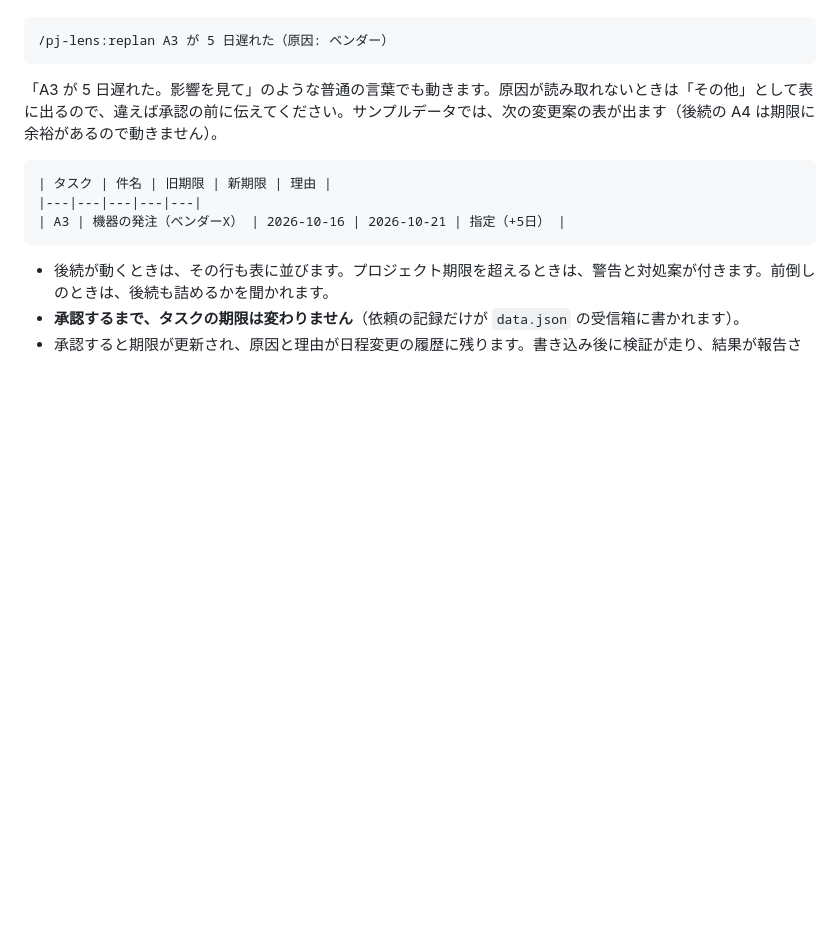
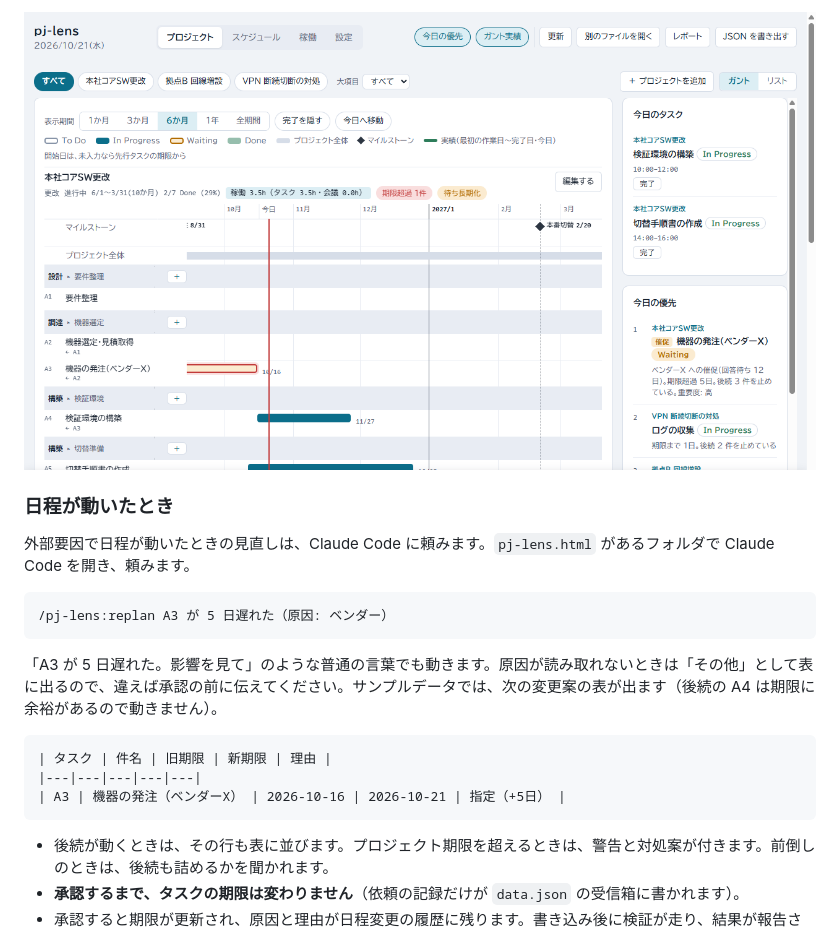
Before and after one commit to asama0101/pj-lens, a Markdown page: README.md, the part around one of its changes. Rendered like a GitHub page; pictures changed too: docs/images/morning-3-started.png (added); blank space fills up the shorter version.

````diff
--- a/README.md
+++ b/README.md
@@ -72,3 +85,8 @@ pj-lens.html: 作りました
+![「検証環境の構築」が In Progress になり、「着手」のボタンが消えた画面](docs/images/morning-3-started.png)
+
+### 日程が動いたとき
+
+外部要因で日程が動いたときの見直しは、Claude Code に頼みます。`pj-lens.html` があるフォルダで Claude Code を開き、頼みます。
 
 ```
 /pj-lens:replan A3 が 5 日遅れた（原因: ベンダー）
````
Also changed, not shown: other parts of README.md (+14 -1 lines), docs/images/morning-1-priority.png (added), docs/images/morning-2-schedule.png (added), 1 other file.
